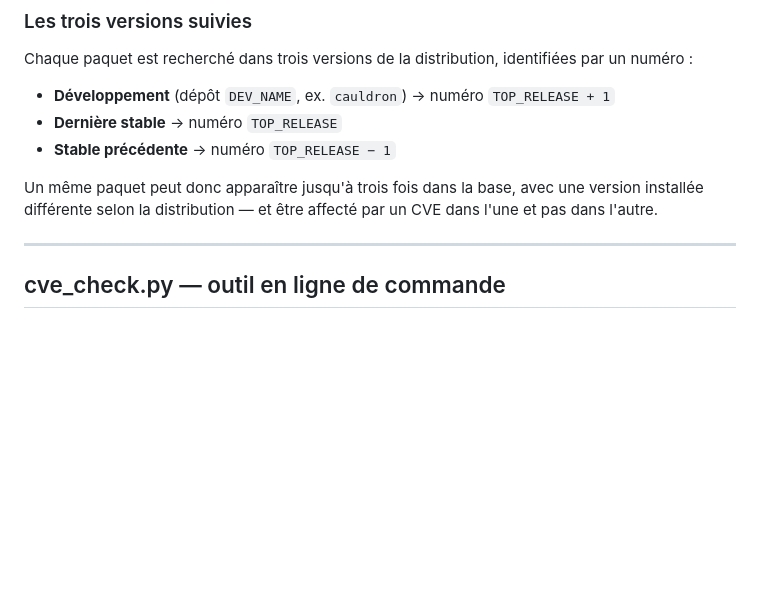
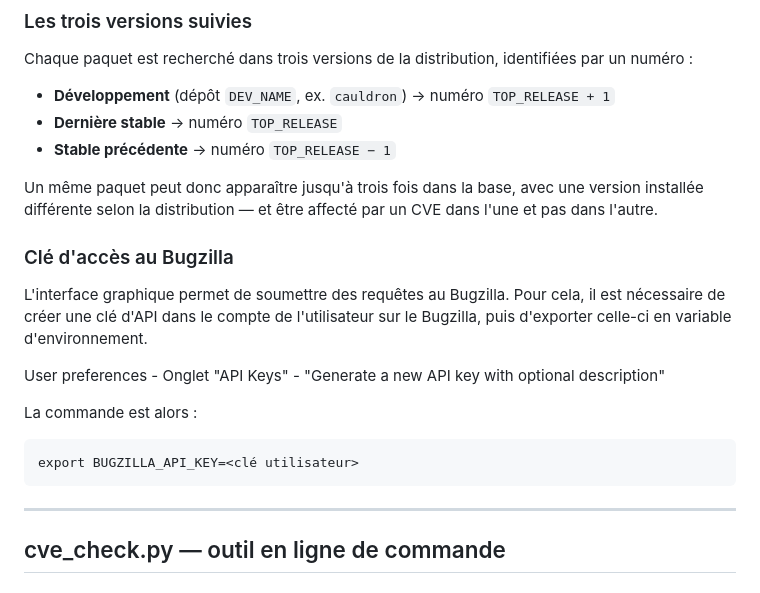
Before and after one commit to manatools/madb, a Markdown page: Utilisation-CVEs.md, the part around the change. Rendered like a GitHub page; blank space fills up the shorter version.

Commit message:
[CVEs] Update instructions with API key

````diff
--- a/Utilisation-CVEs.md
+++ b/Utilisation-CVEs.md
@@ -50,6 +50,17 @@ Chaque paquet est recherché dans trois versions de la distribution, identifiée
 - **Stable précédente** → numéro `TOP_RELEASE − 1`
 
 Un même paquet peut donc apparaître jusqu'à trois fois dans la base, avec une version installée différente selon la distribution — et être affecté par un CVE dans l'une et pas dans l'autre.
+
+### Clé d'accès au Bugzilla
+
+L'interface graphique permet de soumettre des requêtes au Bugzilla. Pour cela, il est nécessaire de créer une clé d'API dans le compte de l'utilisateur sur le Bugzilla, puis d'exporter celle-ci en variable d'environnement.
+
+User preferences - Onglet "API Keys" - "Generate a new API key with optional description"
+
+La commande est alors :
+```
+export BUGZILLA_API_KEY=<clé utilisateur>
+```
 
 ---
 
````
